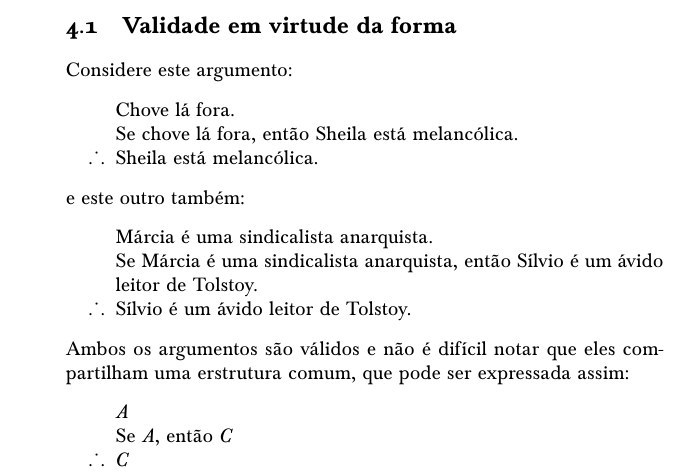
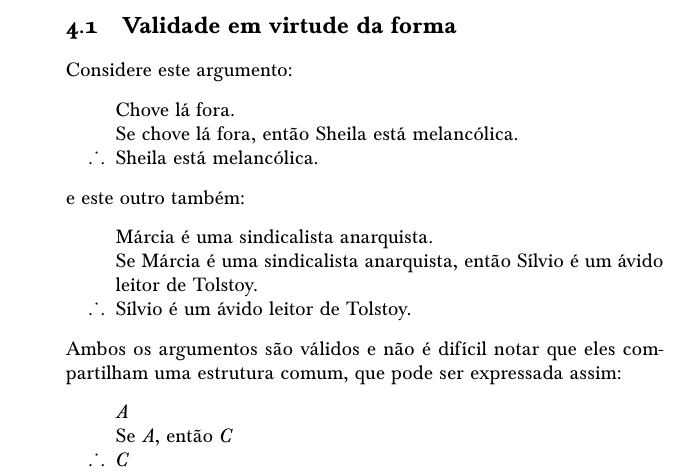
Before and after one commit to Grupo-de-Estudos-em-Logica-da-UFRN/Para-Todxs-Natal, a LaTeX book (paratodxsnatal-print.tex, which reads forallx-yyc-tfl.tex): part of page 49 of 400, cut so that both start at the same text. Compiled offline with pdfLaTeX; a LaTeX package or settings file that is missing is left out.

Commit message:
Correção de Paulo Benício Andrade Guimarães (erstrutura --> estrutura)

```diff
--- a/forallx-yyc-tfl.tex
+++ b/forallx-yyc-tfl.tex
@@ -19,7 +19,7 @@ e este outro também:
 		\item[] Se Márcia é uma sindicalista anarquista, então Sílvio é um ávido leitor de Tolstoy.
 		\item[\therefore] Sílvio é um ávido leitor de Tolstoy.
 	\end{earg}
-Ambos os argumentos são válidos e não é difícil notar que eles compartilham uma erstrutura comum, que pode ser expressada assim:
+Ambos os argumentos são válidos e não é difícil notar que eles compartilham uma estrutura comum, que pode ser expressada assim:
 	\begin{earg}
 		\item[] $A$
 		\item[] Se $A$, então $C$
```
